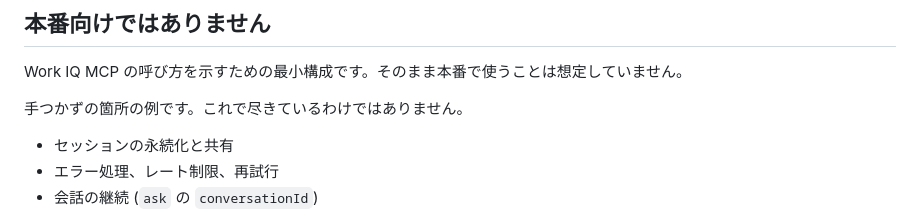
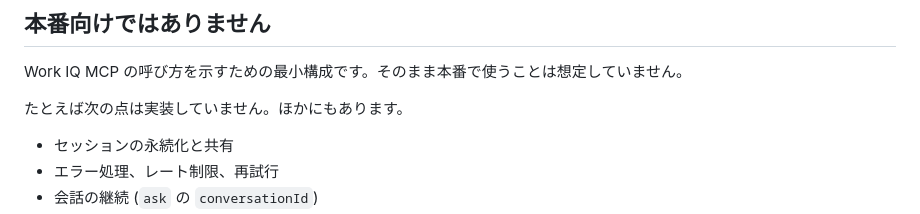
Before and after one commit to kanazawazawa/work-iq-mcp-agent-sample, a Markdown page: README.md, the part around the change. Rendered like a GitHub page.

Commit message:
README: 言い回しを修正

```diff
--- a/README.md
+++ b/README.md
@@ -84,7 +84,7 @@ Work IQ が公開するツールと使えるパスは [Work IQ MCP tool referenc
 
 Work IQ MCP の呼び方を示すための最小構成です。そのまま本番で使うことは想定していません。
 
-手つかずの箇所の例です。これで尽きているわけではありません。
+たとえば次の点は実装していません。ほかにもあります。
 
 - セッションの永続化と共有
 - エラー処理、レート制限、再試行
```
